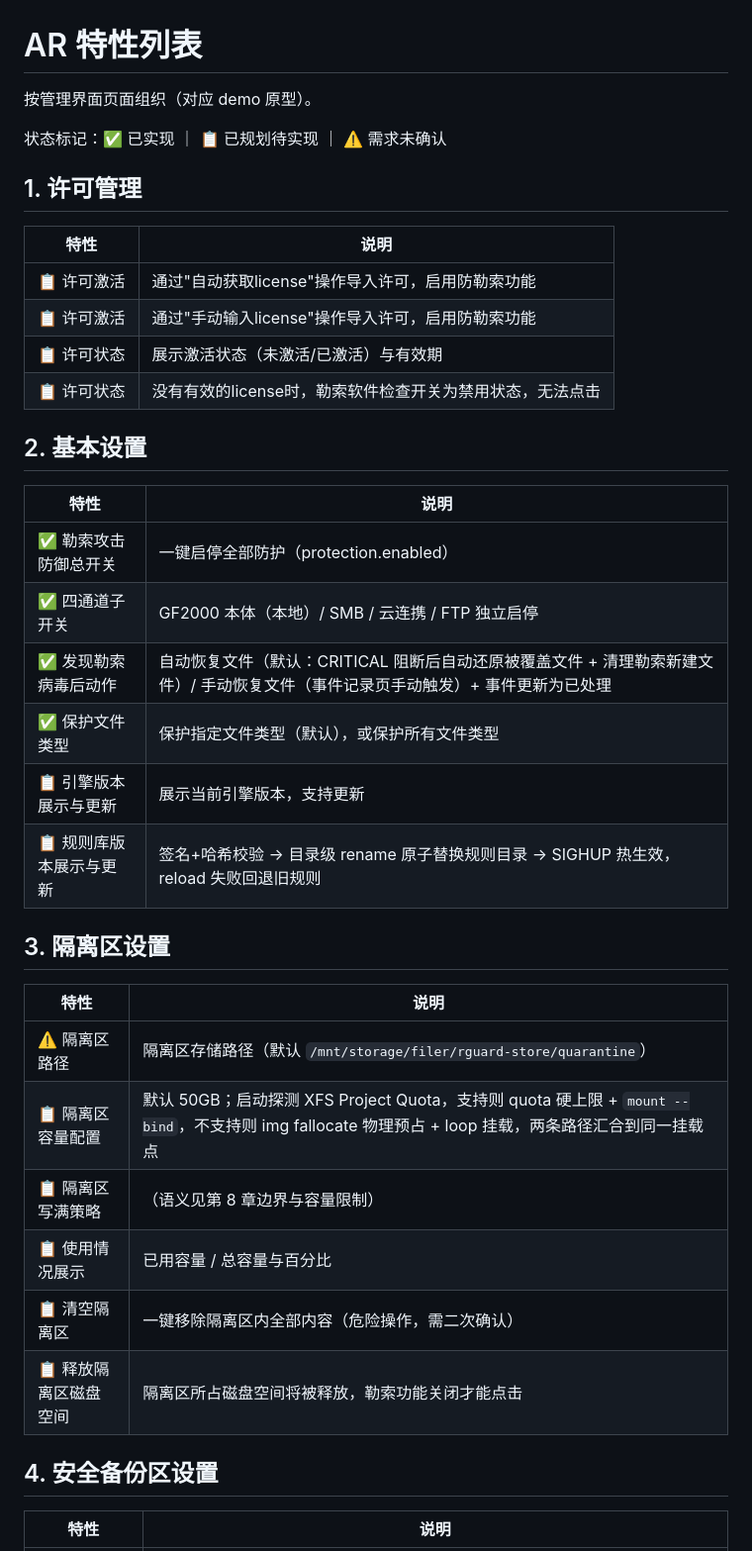
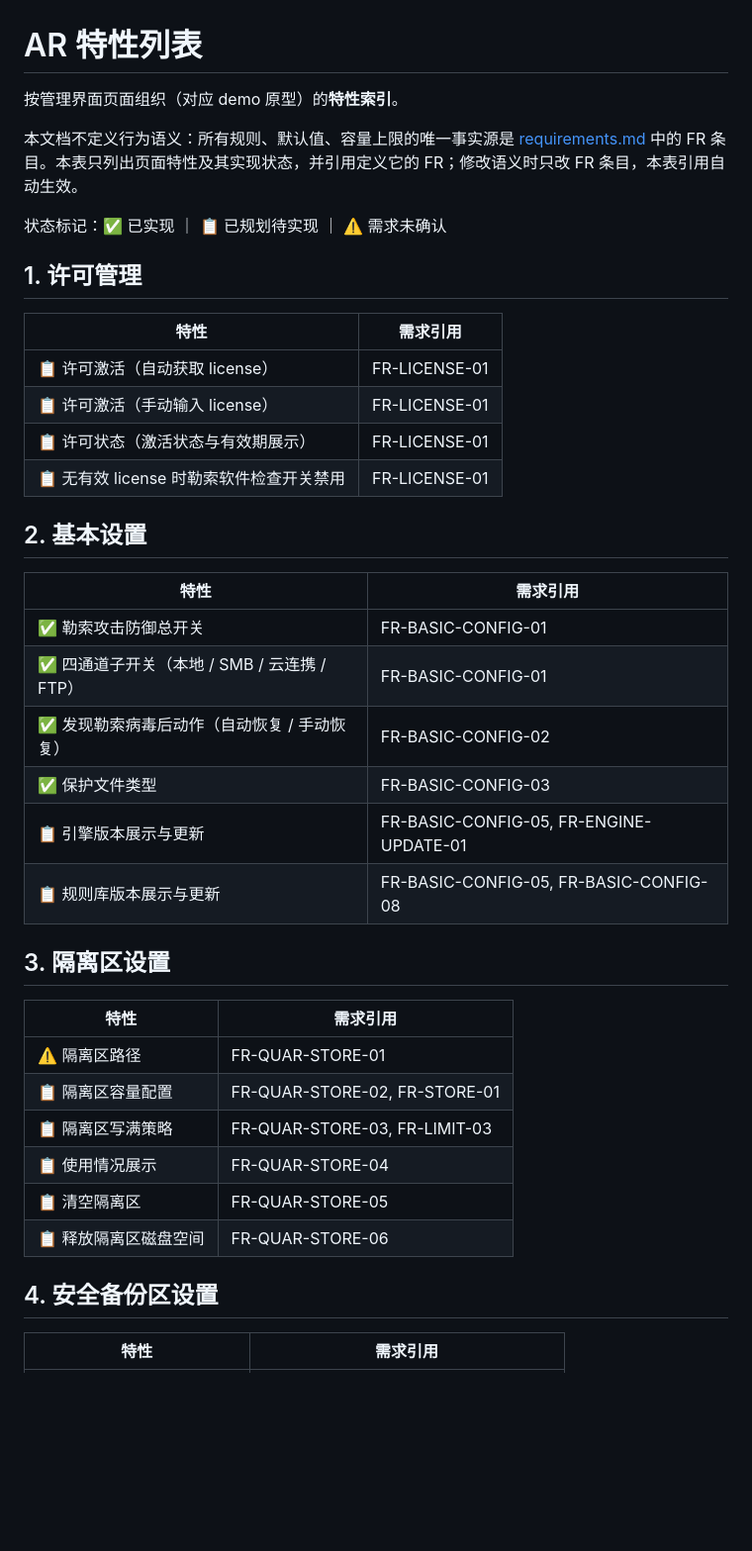
Before and after one commit to xd121614/ne_gfrguard, a Markdown page: doc/specs/features.md, the part around one of its changes. Shown at 99% size. Rendered like a GitHub page; blank space fills up the shorter version.

```diff
--- a/doc/specs/features.md
+++ b/doc/specs/features.md
@@ -1,41 +1,43 @@
 # AR 特性列表
 
-按管理界面页面组织（对应 demo 原型）。
+按管理界面页面组织（对应 demo 原型）的**特性索引**。
+
+本文档不定义行为语义：所有规则、默认值、容量上限的唯一事实源是 [requirements.md](requirements.md) 中的 FR 条目。本表只列出页面特性及其实现状态，并引用定义它的 FR；修改语义时只改 FR 条目，本表引用自动生效。
 
 状态标记：✅ 已实现 ｜ 📋 已规划待实现 ｜ ⚠️ 需求未确认
 
 ## 1. 许可管理
 
-| 特性 | 说明 |
+| 特性 | 需求引用 |
 | --- | --- |
-| 📋 许可激活 | 通过"自动获取license"操作导入许可，启用防勒索功能 |
-| 📋 许可激活 | 通过"手动输入license"操作导入许可，启用防勒索功能 |
-| 📋 许可状态 | 展示激活状态（未激活/已激活）与有效期 |
-| 📋 许可状态 | 没有有效的license时，勒索软件检查开关为禁用状态，无法点击 |
+| 📋 许可激活（自动获取 license） | FR-LICENSE-01 |
+| 📋 许可激活（手动输入 license） | FR-LICENSE-01 |
+| 📋 许可状态（激活状态与有效期展示） | FR-LICENSE-01 |
+| 📋 无有效 license 时勒索软件检查开关禁用 | FR-LICENSE-01 |
 
 ## 2. 基本设置
 
-| 特性 | 说明 |
+| 特性 | 需求引用 |
 | --- | --- |
-| ✅ 勒索攻击防御总开关 | 一键启停全部防护（protection.enabled） |
-| ✅ 四通道子开关 | GF2000 本体（本地）/ SMB / 云连携 / FTP 独立启停 |
-| ✅ 发现勒索病毒后动作 | 自动恢复文件（默认：CRITICAL 阻断后自动还原被覆盖文件 + 清理勒索新建文件）/ 手动恢复文件（事件记录页手动触发）+ 事件更新为已处理 |
-| ✅ 保护文件类型 | 保护指定文件类型（默认），或保护所有文件类型 |
-| 📋 引擎版本展示与更新 | 展示当前引擎版本，支持更新 |
-| 📋 规则库版本展示与更新 | 签名+哈希校验 → 目录级 rename 原子替换规则目录 → SIGHUP 热生效，reload 失败回退旧规则 |
+| ✅ 勒索攻击防御总开关 | FR-BASIC-CONFIG-01 |
+| ✅ 四通道子开关（本地 / SMB / 云连携 / FTP） | FR-BASIC-CONFIG-01 |
+| ✅ 发现勒索病毒后动作（自动恢复 / 手动恢复） | FR-BASIC-CONFIG-02 |
+| ✅ 保护文件类型 | FR-BASIC-CONFIG-03 |
+| 📋 引擎版本展示与更新 | FR-BASIC-CONFIG-05, FR-ENGINE-UPDATE-01 |
+| 📋 规则库版本展示与更新 | FR-BASIC-CONFIG-05, FR-BASIC-CONFIG-08 |
 
 ## 3. 隔离区设置
 
-| 特性 | 说明 |
+| 特性 | 需求引用 |
 | --- | --- |
-| ⚠️ 隔离区路径 | 隔离区存储路径（默认 `/mnt/storage/filer/rguard-store/quarantine`） |
-| 📋 隔离区容量配置 | 默认 50GB；启动探测 XFS Project Quota，支持则 quota 硬上限 + `mount --bind`，不支持则 img fallocate 物理预占 + loop 挂载，两条路径汇合到同一挂载点 |
-| 📋 隔离区写满策略 | （语义见第 8 章边界与容量限制） |
-| 📋 使用情况展示 | 已用容量 / 总容量与百分比 |
-| 📋 清空隔离区 | 一键移除隔离区内全部内容（危险操作，需二次确认） |
-| 📋 释放隔离区磁盘空间 | 隔离区所占磁盘空间将被释放，勒索功能关闭才能点击 |
+| ⚠️ 隔离区路径 | FR-QUAR-STORE-01 |
+| 📋 隔离区容量配置 | FR-QUAR-STORE-02, FR-STORE-01 |
+| 📋 隔离区写满策略 | FR-QUAR-STORE-03, FR-LIMIT-03 |
+| 📋 使用情况展示 | FR-QUAR-STORE-04 |
+| 📋 清空隔离区 | FR-QUAR-STORE-05 |
+| 📋 释放隔离区磁盘空间 | FR-QUAR-STORE-06 |
 
 ## 4. 安全备份区设置
 
-| 特性 | 说明 |
+| 特性 | 需求引用 |
 | --- | --- |
```
Also changed, not shown: other parts of doc/specs/features.md (+49 -51 lines), doc/specs/requirements.md (+18 -7 lines).
